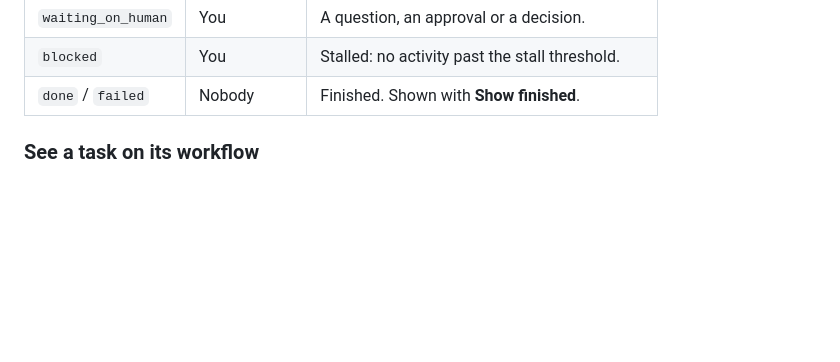
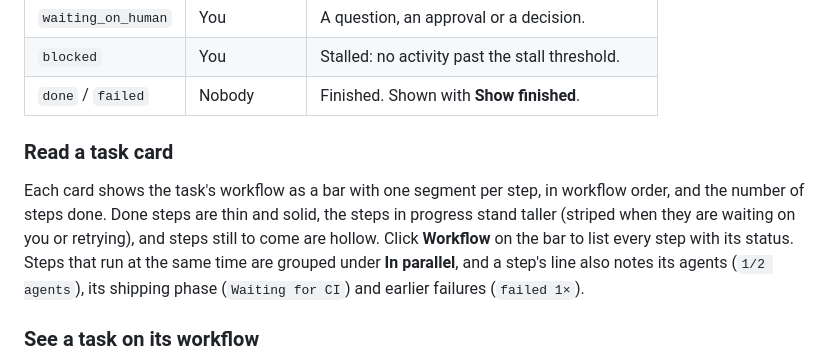
Before and after one commit to cleanunicorn/bb-plugin-chief-of-staff, a Markdown page: README.md, the part around one of its changes. Rendered like a GitHub page; blank space fills up the shorter version.

```diff
--- a/README.md
+++ b/README.md
@@ -95,6 +95,17 @@ Every task has one status, derived from its steps:
 | `waiting_on_human` | You | A question, an approval or a decision. |
 | `blocked` | You | Stalled: no activity past the stall threshold. |
 | `done` / `failed` | Nobody | Finished. Shown with **Show finished**. |
+
+### Read a task card
+
+Each card shows the task's workflow as a bar with one segment per step, in
+workflow order, and the number of steps done. Done steps are thin and solid,
+the steps in progress stand taller (striped when they are waiting on you or
+retrying), and steps still to come are hollow. Click **Workflow** on the bar
+to list every step with its status. Steps that run at the same time are
+grouped under **In parallel**, and a step's line also notes its agents
+(`1/2 agents`), its shipping phase (`Waiting for CI`) and earlier failures
+(`failed 1×`).
 
 ### See a task on its workflow
 
```
Also changed, not shown: other parts of README.md (+1 -1 lines), docs/images/pipeline-dark.png, docs/images/pipeline-light.png, 3 other files.
